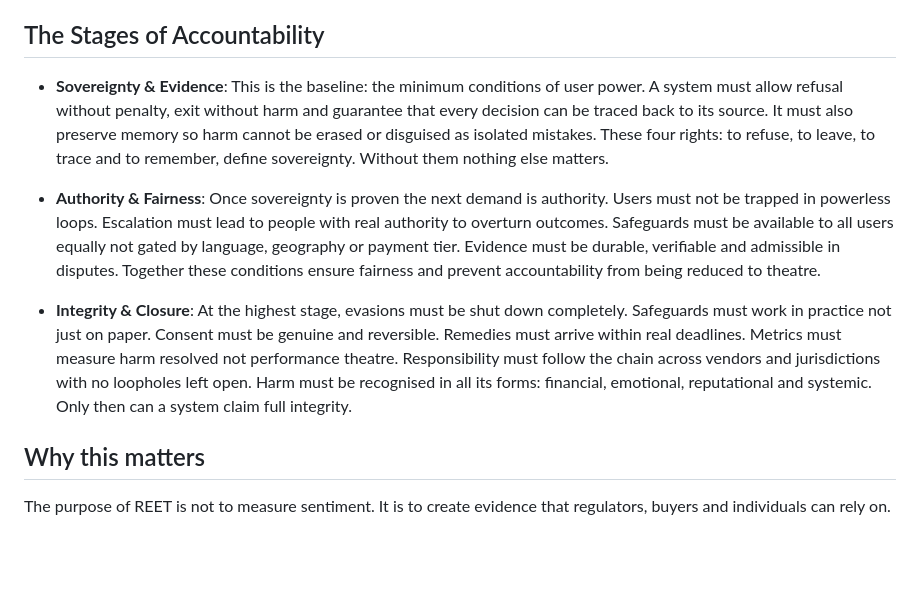
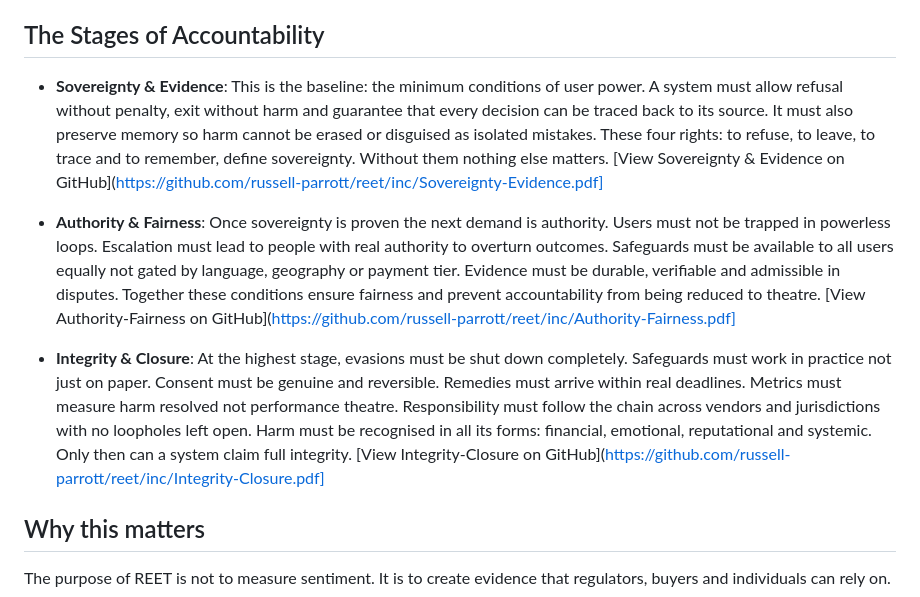
Before and after one commit to russell-parrott/reet, a Markdown page: README.md, the part around the change. Rendered like a GitHub page; blank space fills up the shorter version.

```diff
--- a/README.md
+++ b/README.md
@@ -38,11 +38,11 @@ The outputs are simple, hard, and portable. They can be cited in enforcement, co
 
 ## The Stages of Accountability
 
-- **Sovereignty & Evidence**: This is the baseline: the minimum conditions of user power. A system must allow refusal without penalty, exit without harm and guarantee that every decision can be traced back to its source. It must also preserve memory so harm cannot be erased or disguised as isolated mistakes. These four rights: to refuse, to leave, to trace and to remember, define sovereignty. Without them nothing else matters.
+- **Sovereignty & Evidence**: This is the baseline: the minimum conditions of user power. A system must allow refusal without penalty, exit without harm and guarantee that every decision can be traced back to its source. It must also preserve memory so harm cannot be erased or disguised as isolated mistakes. These four rights: to refuse, to leave, to trace and to remember, define sovereignty. Without them nothing else matters.  [View Sovereignty & Evidence on GitHub](https://github.com/russell-parrott/reet/inc/Sovereignty-Evidence.pdf]
 
-- **Authority & Fairness**: Once sovereignty is proven the next demand is authority. Users must not be trapped in powerless loops. Escalation must lead to people with real authority to overturn outcomes. Safeguards must be available to all users equally not gated by language, geography or payment tier. Evidence must be durable, verifiable and admissible in disputes. Together these conditions ensure fairness and prevent accountability from being reduced to theatre.
+- **Authority & Fairness**: Once sovereignty is proven the next demand is authority. Users must not be trapped in powerless loops. Escalation must lead to people with real authority to overturn outcomes. Safeguards must be available to all users equally not gated by language, geography or payment tier. Evidence must be durable, verifiable and admissible in disputes. Together these conditions ensure fairness and prevent accountability from being reduced to theatre. [View Authority-Fairness on GitHub](https://github.com/russell-parrott/reet/inc/Authority-Fairness.pdf]
 
-- **Integrity & Closure**: At the highest stage, evasions must be shut down completely. Safeguards must work in practice not just on paper. Consent must be genuine and reversible. Remedies must arrive within real deadlines. Metrics must measure harm resolved not performance theatre. Responsibility must follow the chain across vendors and jurisdictions with no loopholes left open. Harm must be recognised in all its forms: financial, emotional, reputational and systemic. Only then can a system claim full integrity.
+- **Integrity & Closure**: At the highest stage, evasions must be shut down completely. Safeguards must work in practice not just on paper. Consent must be genuine and reversible. Remedies must arrive within real deadlines. Metrics must measure harm resolved not performance theatre. Responsibility must follow the chain across vendors and jurisdictions with no loopholes left open. Harm must be recognised in all its forms: financial, emotional, reputational and systemic. Only then can a system claim full integrity. [View Integrity-Closure on GitHub](https://github.com/russell-parrott/reet/inc/Integrity-Closure.pdf]
 
 ## Why this matters
 
```
